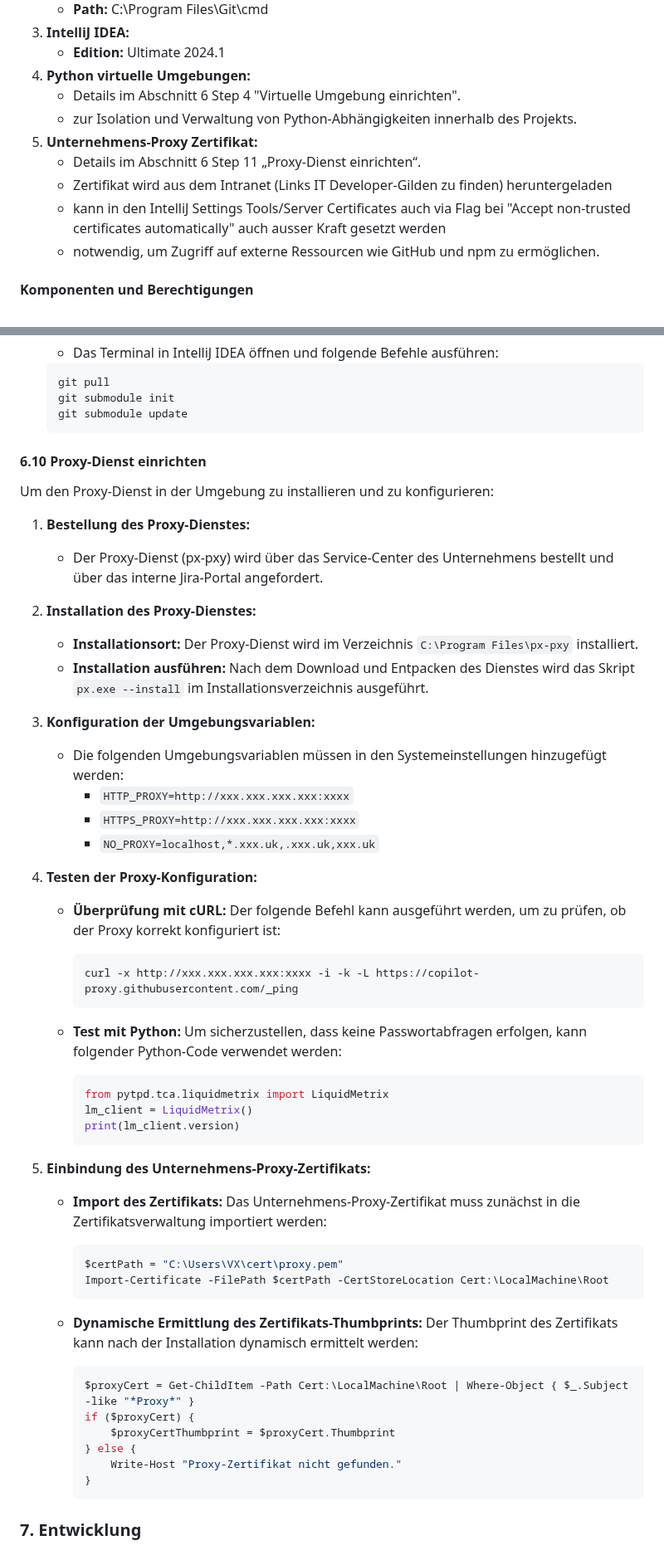
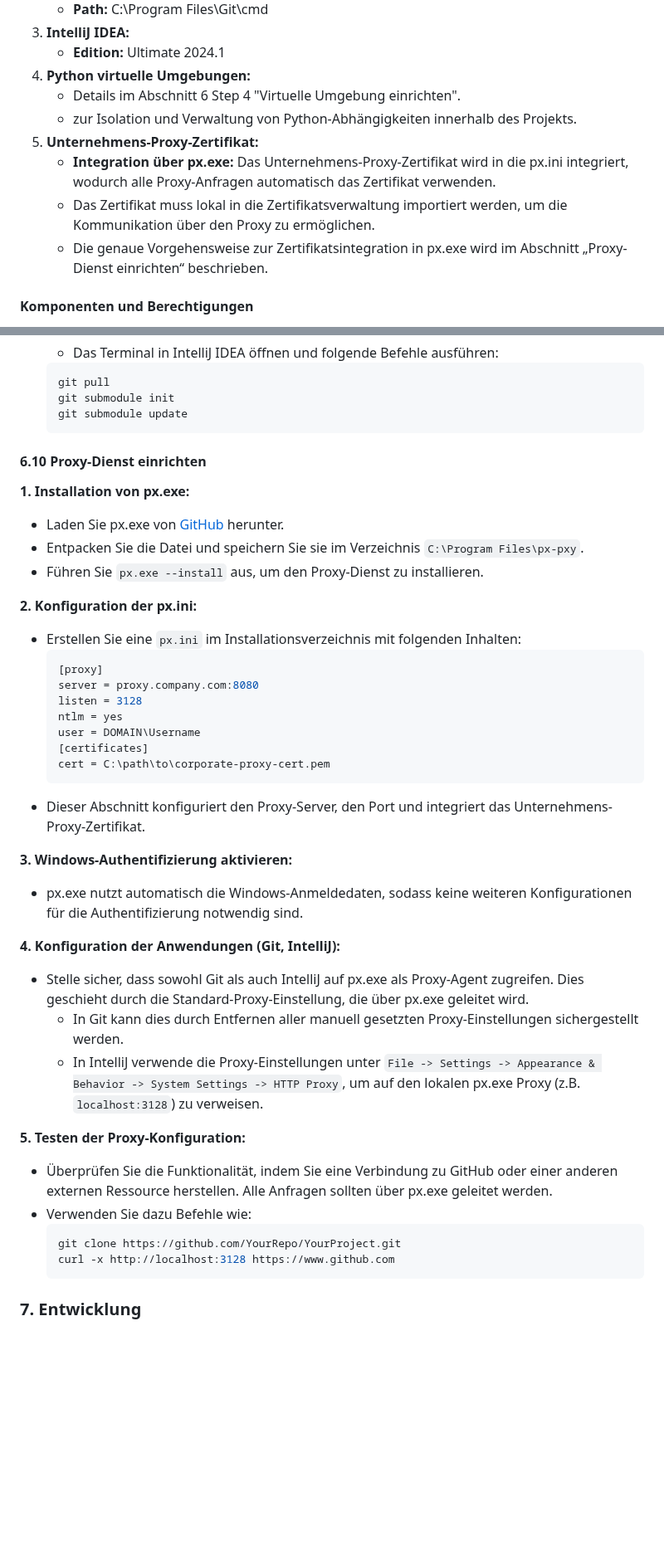
Before and after one commit to PrinceEitel/Data_Suite, a Markdown page: README.md, 2 parts joined by grey strips. Shown at 83% size. Rendered like a GitHub page; blank space fills up the shorter version.

````diff
--- a/README.md
+++ b/README.md
@@ -143,11 +143,10 @@ Data_Suite/
 5. **Python virtuelle Umgebungen:**
    - Details im Abschnitt 6 Step 4 "Virtuelle Umgebung einrichten".
    - zur Isolation und Verwaltung von Python-Abhängigkeiten innerhalb des Projekts.
-7. **Unternehmens-Proxy Zertifikat:**
-    - Details im Abschnitt 6 Step 11 „Proxy-Dienst einrichten“.
-    - Zertifikat wird aus dem Intranet (Links IT Developer-Gilden zu finden) heruntergeladen
-    - kann in den IntelliJ Settings Tools/Server Certificates auch via Flag bei "Accept non-trusted certificates automatically" auch ausser Kraft gesetzt werden
-    - notwendig, um Zugriff auf externe Ressourcen wie GitHub und npm zu ermöglichen.
+7. **Unternehmens-Proxy-Zertifikat:**
+   - **Integration über px.exe:** Das Unternehmens-Proxy-Zertifikat wird in die px.ini integriert, wodurch alle Proxy-Anfragen automatisch das Zertifikat verwenden.
+   - Das Zertifikat muss lokal in die Zertifikatsverwaltung importiert werden, um die Kommunikation über den Proxy zu ermöglichen.
+   - Die genaue Vorgehensweise zur Zertifikatsintegration in px.exe wird im Abschnitt „Proxy-Dienst einrichten“ beschrieben.
 
 #### Komponenten und Berechtigungen
 1. **Lokale Administratorrechte:** zur Installation lokaler Software und die Konfiguration des lokalen Systems.
@@ -730,53 +700,42 @@ Zur Überprüfung und Konfiguration der Git-Integration in IntelliJ IDEA:
    git submodule init
    git submodule update
    ```
-
 #### 6.10 Proxy-Dienst einrichten
 
-Um den Proxy-Dienst in der Umgebung zu installieren und zu konfigurieren:
-
-1. **Bestellung des Proxy-Dienstes:**
-   - Der Proxy-Dienst (px-pxy) wird über das Service-Center des Unternehmens bestellt und über das interne Jira-Portal angefordert.
-
-2. **Installation des Proxy-Dienstes:**
-   - **Installationsort:** Der Proxy-Dienst wird im Verzeichnis `C:\Program Files\px-pxy` installiert.
-   - **Installation ausführen:** Nach dem Download und Entpacken des Dienstes wird das Skript `px.exe --install` im Installationsverzeichnis ausgeführt.
-
-3. **Konfiguration der Umgebungsvariablen:**
-   - Die folgenden Umgebungsvariablen müssen in den Systemeinstellungen hinzugefügt werden:
-     - `HTTP_PROXY=http://xxx.xxx.xxx.xxx:xxxx`
-     - `HTTPS_PROXY=http://xxx.xxx.xxx.xxx:xxxx`
-     - `NO_PROXY=localhost,*.xxx.uk,.xxx.uk,xxx.uk`
-
-4. **Testen der Proxy-Konfiguration:**
-   - **Überprüfung mit cURL:** Der folgende Befehl kann ausgeführt werden, um zu prüfen, ob der Proxy korrekt konfiguriert ist:
-     ```powershell
-     curl -x http://xxx.xxx.xxx.xxx:xxxx -i -k -L https://copilot-proxy.githubusercontent.com/_ping
+**1. Installation von px.exe:**
+   - Laden Sie px.exe von [GitHub](https://github.com/genotrance/px/releases) herunter.
+   - Entpacken Sie die Datei und speichern Sie sie im Verzeichnis `C:\Program Files\px-pxy`.
+   - Führen Sie `px.exe --install` aus, um den Proxy-Dienst zu installieren.
+
+**2. Konfiguration der px.ini:**
+   - Erstellen Sie eine `px.ini` im Installationsverzeichnis mit folgenden Inhalten:
+     ```ini
+     [proxy]
+     server = proxy.company.com:8080
+     listen = 3128
+     ntlm = yes
+     user = DOMAIN\Username
+     [certificates]
+     cert = C:\path\to\corporate-proxy-cert.pem
      ```
-
-   - **Test mit Python:** Um sicherzustellen, dass keine Passwortabfragen erfolgen, kann folgender Python-Code verwendet werden:
-     ```python
-     from pytpd.tca.liquidmetrix import LiquidMetrix
-     lm_client = LiquidMetrix()
-     print(lm_client.version)
+   - Dieser Abschnitt konfiguriert den Proxy-Server, den Port und integriert das Unternehmens-Proxy-Zertifikat.
+
+**3. Windows-Authentifizierung aktivieren:**
+   - px.exe nutzt automatisch die Windows-Anmeldedaten, sodass keine weiteren Konfigurationen für die Authentifizierung notwendig sind.
+
+**4. Konfiguration der Anwendungen (Git, IntelliJ):**
+   - Stelle sicher, dass sowohl Git als auch IntelliJ auf px.exe als Proxy-Agent zugreifen. Dies geschieht durch die Standard-Proxy-Einstellung, die über px.exe geleitet wird.
+     - In Git kann dies durch Entfernen aller manuell gesetzten Proxy-Einstellungen sichergestellt werden.
+     - In IntelliJ verwende die Proxy-Einstellungen unter `File -> Settings -> Appearance & Behavior -> System Settings -> HTTP Proxy`, um auf den lokalen px.exe Proxy (z.B. `localhost:3128`) zu verweisen.
+
+**5. Testen der Proxy-Konfiguration:**
+   - Überprüfen Sie die Funktionalität, indem Sie eine Verbindung zu GitHub oder einer anderen externen Ressource herstellen. Alle Anfragen sollten über px.exe geleitet werden.
+   - Verwenden Sie dazu Befehle wie:
+     ```console
+     git clone https://github.com/YourRepo/YourProject.git
+     curl -x http://localhost:3128 https://www.github.com
      ```
 
-5. **Einbindung des Unternehmens-Proxy-Zertifikats:**
-   - **Import des Zertifikats:** Das Unternehmens-Proxy-Zertifikat muss zunächst in die Zertifikatsverwaltung importiert werden:
-     ```powershell
-     $certPath = "C:\Users\VX\cert\proxy.pem"
-     Import-Certificate -FilePath $certPath -CertStoreLocation Cert:\LocalMachine\Root
-     ```
-
-   - **Dynamische Ermittlung des Zertifikats-Thumbprints:** Der Thumbprint des Zertifikats kann nach der Installation dynamisch ermittelt werden:
-     ```powershell
-     $proxyCert = Get-ChildItem -Path Cert:\LocalMachine\Root | Where-Object { $_.Subject -like "*Proxy*" }
-     if ($proxyCert) {
-         $proxyCertThumbprint = $proxyCert.Thumbprint
-     } else {
-         Write-Host "Proxy-Zertifikat nicht gefunden."
-     }
-     ```
 ### 7. Entwicklung
 
 #### Projektstruktur
````
Also changed, not shown: other parts of README.md (+40 -48 lines).
